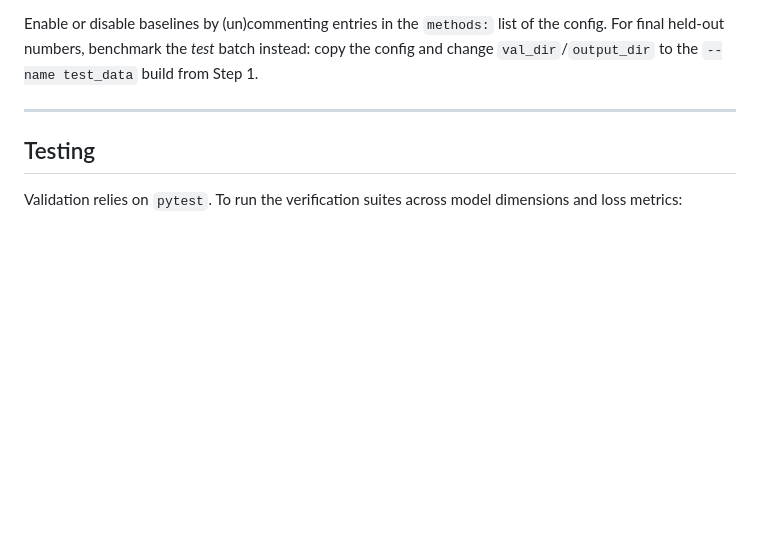
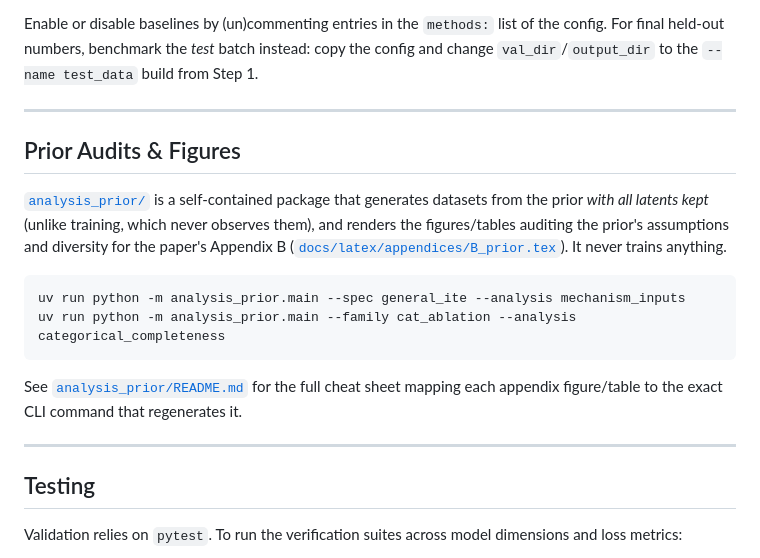
Before and after one commit to ChristopheMuller/ProximalFM, a Markdown page: README.md, the part around the change. Drawn GitHub-style; folded sections open; blank space fills up the shorter version.

Commit message:
feat: add section on Prior Audits & Figures with usage instructions

````diff
--- a/README.md
+++ b/README.md
@@ -312,6 +312,22 @@ Enable or disable baselines by (un)commenting entries in the `methods:` list of
 
 ---
 
+## Prior Audits & Figures
+
+[`analysis_prior/`](analysis_prior/) is a self-contained package that generates datasets from the prior *with
+all latents kept* (unlike training, which never observes them), and renders the figures/tables auditing the
+prior's assumptions and diversity for the paper's Appendix B ([`docs/latex/appendices/B_prior.tex`](docs/latex/appendices/B_prior.tex)). It never trains anything.
+
+```bash
+uv run python -m analysis_prior.main --spec general_ite --analysis mechanism_inputs
+uv run python -m analysis_prior.main --family cat_ablation --analysis categorical_completeness
+```
+
+See [`analysis_prior/README.md`](analysis_prior/README.md) for the full cheat sheet mapping each appendix
+figure/table to the exact CLI command that regenerates it.
+
+---
+
 ## Testing
 
 Validation relies on `pytest`. To run the verification suites across model dimensions and loss metrics:
````
